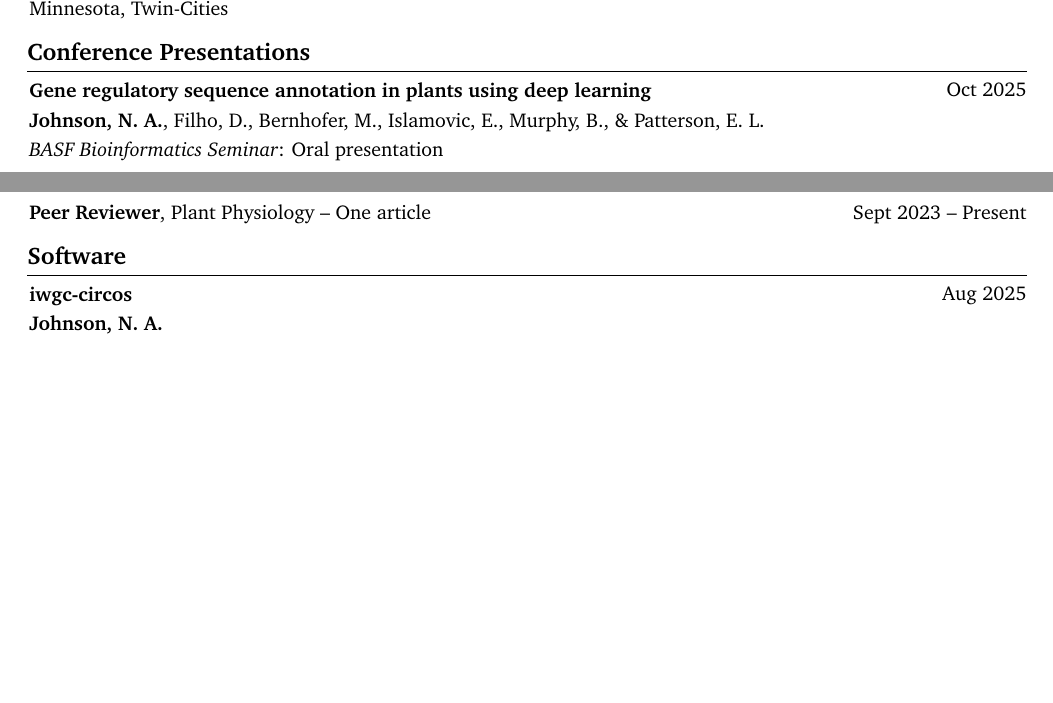
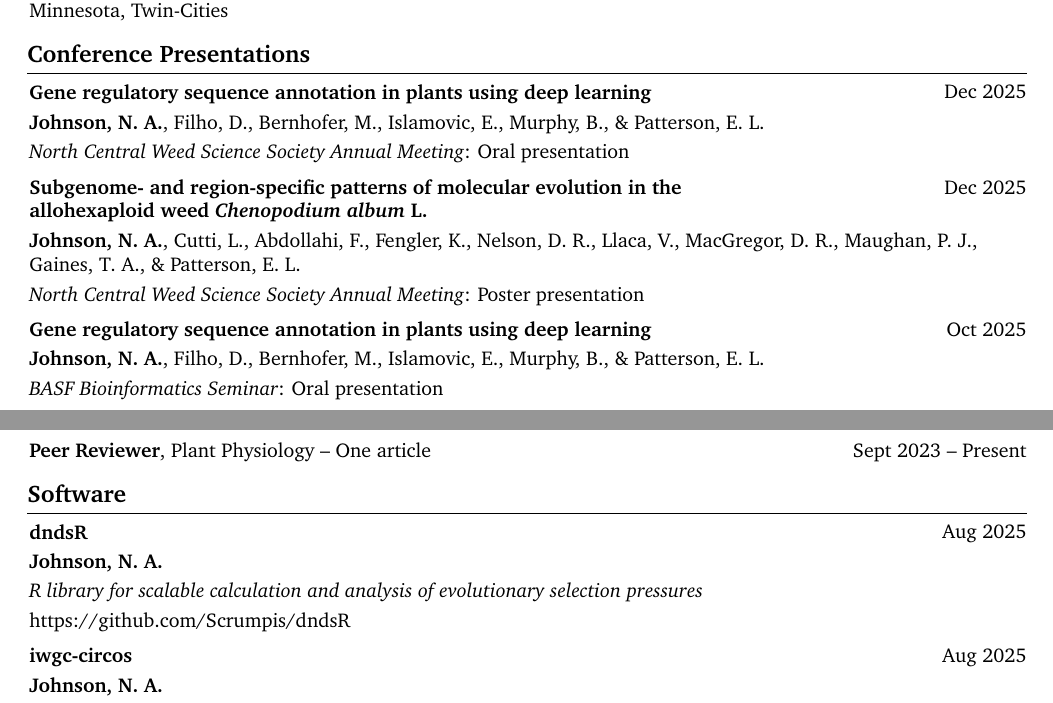
Before and after one commit to Scrumpis/Scrumpis, a LaTeX CV (CV/NAJohnsonCV.tex): two parts of pages 3 and 4 of 4 before the commit and two parts of pages 3 and 4 of 5 after it, joined at a grey line, cut so that both start at the same text, the shorter picture padded with empty space. Compiled offline with pdfLaTeX.

Commit message:
Add presentations and projects to CV

```diff
--- a/CV/NAJohnsonCV.tex
+++ b/CV/NAJohnsonCV.tex
@@ -675,6 +675,50 @@
 
         \begin{samepage}
             \begin{twocolentry}{
+                Dec 2025
+                }
+                \textbf{Gene regulatory sequence annotation in plants using deep learning}
+            \end{twocolentry}
+
+            \vspace{0.10 cm}
+
+            \begin{onecolentry}
+                \mbox{\textbf{Johnson, N. A.}}, \mbox{Filho, D.}, \mbox{Bernhofer, M.}, \mbox{Islamovic, E.}, \mbox{Murphy, B.}, \& \mbox{Patterson, E. L.}
+
+                \vspace{0.10 cm}
+
+                \textit{North Central Weed Science Society Annual Meeting}: Oral presentation
+            \end{onecolentry}
+        \end{samepage}
+
+
+        \vspace{0.2 cm}
+
+
+        \begin{samepage}
+            \begin{twocolentry}{
+                Dec 2025
+                }
+                \textbf{Subgenome- and region-specific patterns of molecular evolution in the allohexaploid weed \textit{Chenopodium album} L.}
+            \end{twocolentry}
+
+            \vspace{0.10 cm}
+
+            \begin{onecolentry}
+                \mbox{\textbf{Johnson, N. A.}}, \mbox{Cutti, L.}, \mbox{Abdollahi, F.}, \mbox{Fengler, K.}, \mbox{Nelson, D. R.}, \mbox{Llaca, V.}, \mbox{MacGregor, D. R.}, \mbox{Maughan, P. J.}, \mbox{Gaines, T. A.}, \& \mbox{Patterson, E. L.}
+
+                \vspace{0.10 cm}
+
+                \textit{North Central Weed Science Society Annual Meeting}: Poster presentation
+            \end{onecolentry}
+        \end{samepage}
+
+
+        \vspace{0.2 cm}
+
+
+        \begin{samepage}
+            \begin{twocolentry}{
                 Oct 2025
                 }
                 \textbf{Gene regulatory sequence annotation in plants using deep learning}
@@ -1003,6 +1047,32 @@
             \begin{twocolentry}{
                 Aug 2025
                 }
+                \textbf{dndsR}
+            \end{twocolentry}
+
+            \vspace{0.10 cm}
+
+            \begin{onecolentry}
+                \mbox{\textbf{Johnson, N. A.}}
+
+                \vspace{0.10 cm}
+
+                \textit{R library for scalable calculation and analysis of evolutionary selection pressures}
+
+                \vspace{0.10 cm}
+
+                \href{https://github.com/Scrumpis/dndsR}{https://github.com/Scrumpis/dndsR}
+            \end{onecolentry}
+        \end{samepage}
+
+
+        \vspace{0.2 cm}
+
+
+        \begin{samepage}
+            \begin{twocolentry}{
+                Aug 2025
+                }
                 \textbf{iwgc-circos}
             \end{twocolentry}
 
```
